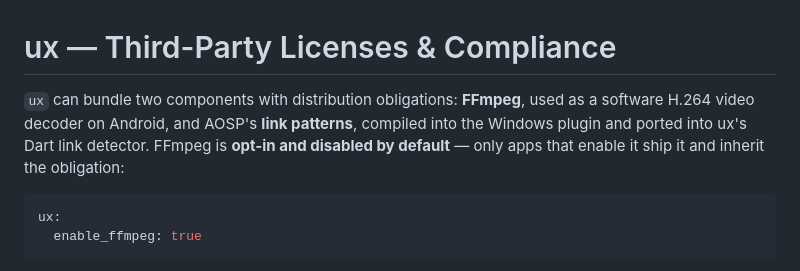
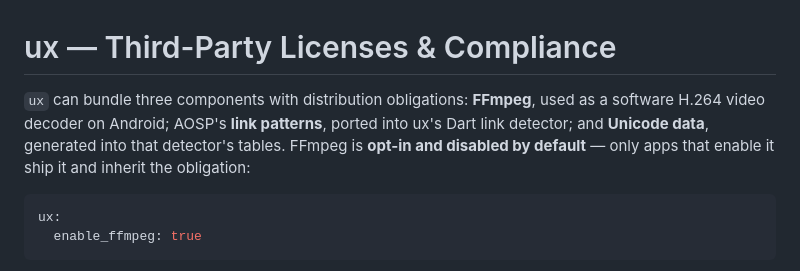
Before and after one commit to swipelab/ux, a Markdown page: LICENSES-3RDPARTY.md, the part around the change. GitHub-like rendering.

Commit message:
LICENSES-3RDPARTY.md's opening counts three components with distribution obligations: FFmpeg on Android, AOSP's link patterns ported into the Dart link detector, and the Unicode data generated into its tables

````diff
--- a/LICENSES-3RDPARTY.md
+++ b/LICENSES-3RDPARTY.md
@@ -1,9 +1,10 @@
 # ux — Third-Party Licenses & Compliance
 
-`ux` can bundle two components with distribution obligations: **FFmpeg**, used
-as a software H.264 video decoder on Android, and AOSP's **link patterns**,
-compiled into the Windows plugin and ported into ux's Dart link detector. FFmpeg is **opt-in and disabled by
-default** — only apps that enable it ship it and inherit the obligation:
+`ux` can bundle three components with distribution obligations: **FFmpeg**,
+used as a software H.264 video decoder on Android; AOSP's **link patterns**,
+ported into ux's Dart link detector; and **Unicode data**, generated into that
+detector's tables. FFmpeg is **opt-in and disabled by default** — only apps
+that enable it ship it and inherit the obligation:
 
 ```yaml
 ux:
````
